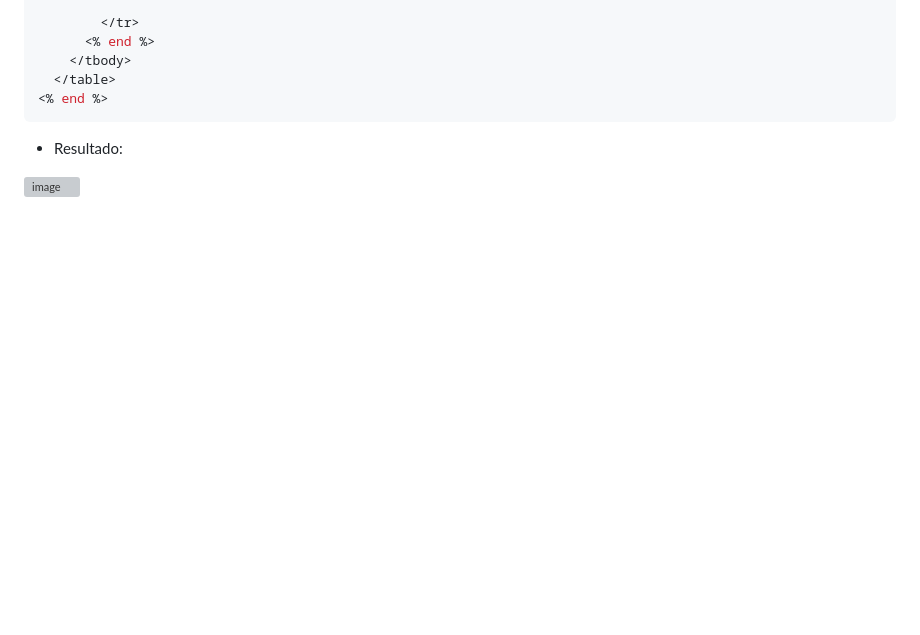
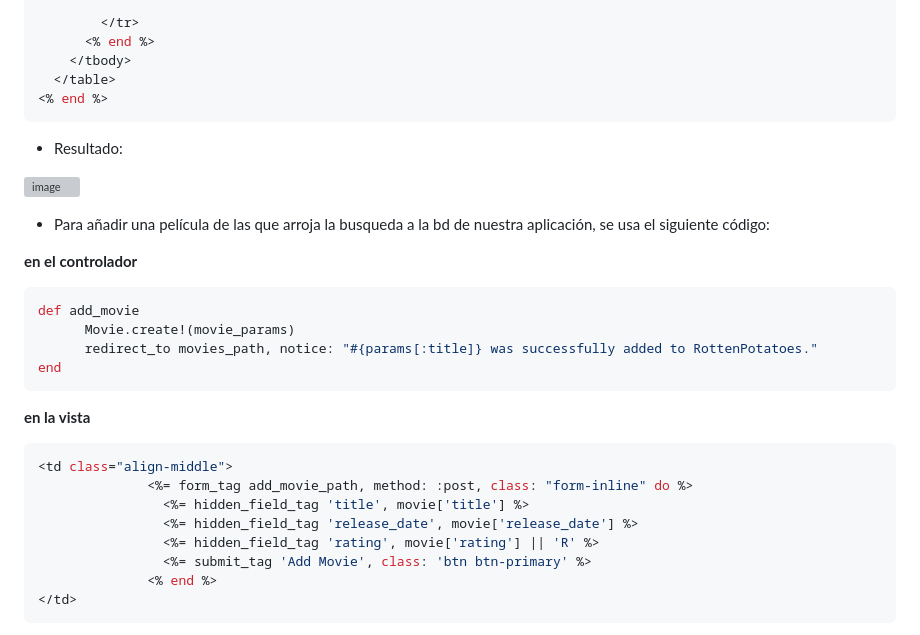
Before and after one commit to Daniel349167/ExamenFinal-CC3S2, a Markdown page: README.md, the part around one of its changes. Rendered like a GitHub page; blank space fills up the shorter version; grey boxes are pictures that could not be loaded.

````diff
--- a/README.md
+++ b/README.md
@@ -371,3 +371,25 @@ def search_tmdb
 - Resultado:
 
 ![image](https://github.com/Daniel349167/ExamenFinal-CC3S2/assets/62466867/8b4cd54e-c576-40fc-bcd7-ef5b800ce693)
+
+- Para añadir una película de las que arroja la busqueda a la bd de nuestra aplicación, se usa el siguiente código:
+
+**en el controlador**
+```ruby
+def add_movie
+      Movie.create!(movie_params)
+      redirect_to movies_path, notice: "#{params[:title]} was successfully added to RottenPotatoes."
+end
+```
+**en la vista**
+```ruby
+<td class="align-middle">
+              <%= form_tag add_movie_path, method: :post, class: "form-inline" do %>
+                <%= hidden_field_tag 'title', movie['title'] %>
+                <%= hidden_field_tag 'release_date', movie['release_date'] %>
+                <%= hidden_field_tag 'rating', movie['rating'] || 'R' %>
+                <%= submit_tag 'Add Movie', class: 'btn btn-primary' %>
+              <% end %>
+</td>
+```
+
````
Also changed, not shown: other parts of README.md (+2 -0 lines).
